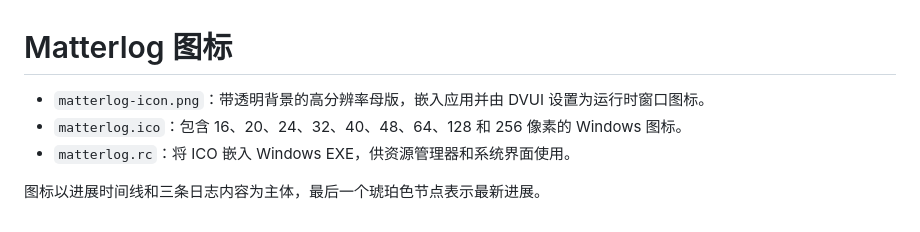
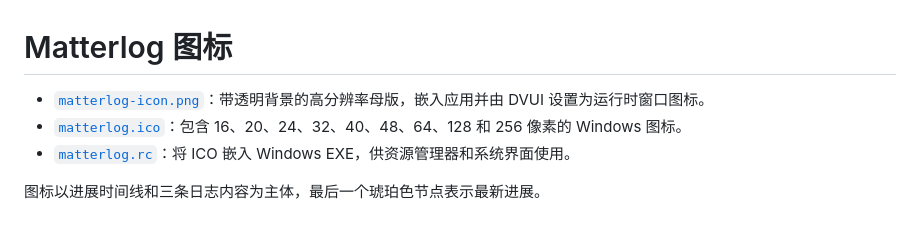
Before and after one commit to Noai-oss/matterlog, a Markdown page: assets/README.md, the part around the change. Drawn GitHub-style.

```diff
--- a/assets/README.md
+++ b/assets/README.md
@@ -1,7 +1,7 @@
 # Matterlog 图标
 
-- `matterlog-icon.png`：带透明背景的高分辨率母版，嵌入应用并由 DVUI 设置为运行时窗口图标。
-- `matterlog.ico`：包含 16、20、24、32、40、48、64、128 和 256 像素的 Windows 图标。
-- `matterlog.rc`：将 ICO 嵌入 Windows EXE，供资源管理器和系统界面使用。
+- [`matterlog-icon.png`](../src/matterlog-icon.png)：带透明背景的高分辨率母版，嵌入应用并由 DVUI 设置为运行时窗口图标。
+- [`matterlog.ico`](matterlog.ico)：包含 16、20、24、32、40、48、64、128 和 256 像素的 Windows 图标。
+- [`matterlog.rc`](matterlog.rc)：将 ICO 嵌入 Windows EXE，供资源管理器和系统界面使用。
 
 图标以进展时间线和三条日志内容为主体，最后一个琥珀色节点表示最新进展。
```
Also changed, not shown: README.md (+15 -12 lines), release/windows-x86_64/README.md (+1 -1 lines), src/matterlog-icon.png (renamed from assets/matterlog-icon.png), 3 other files.
